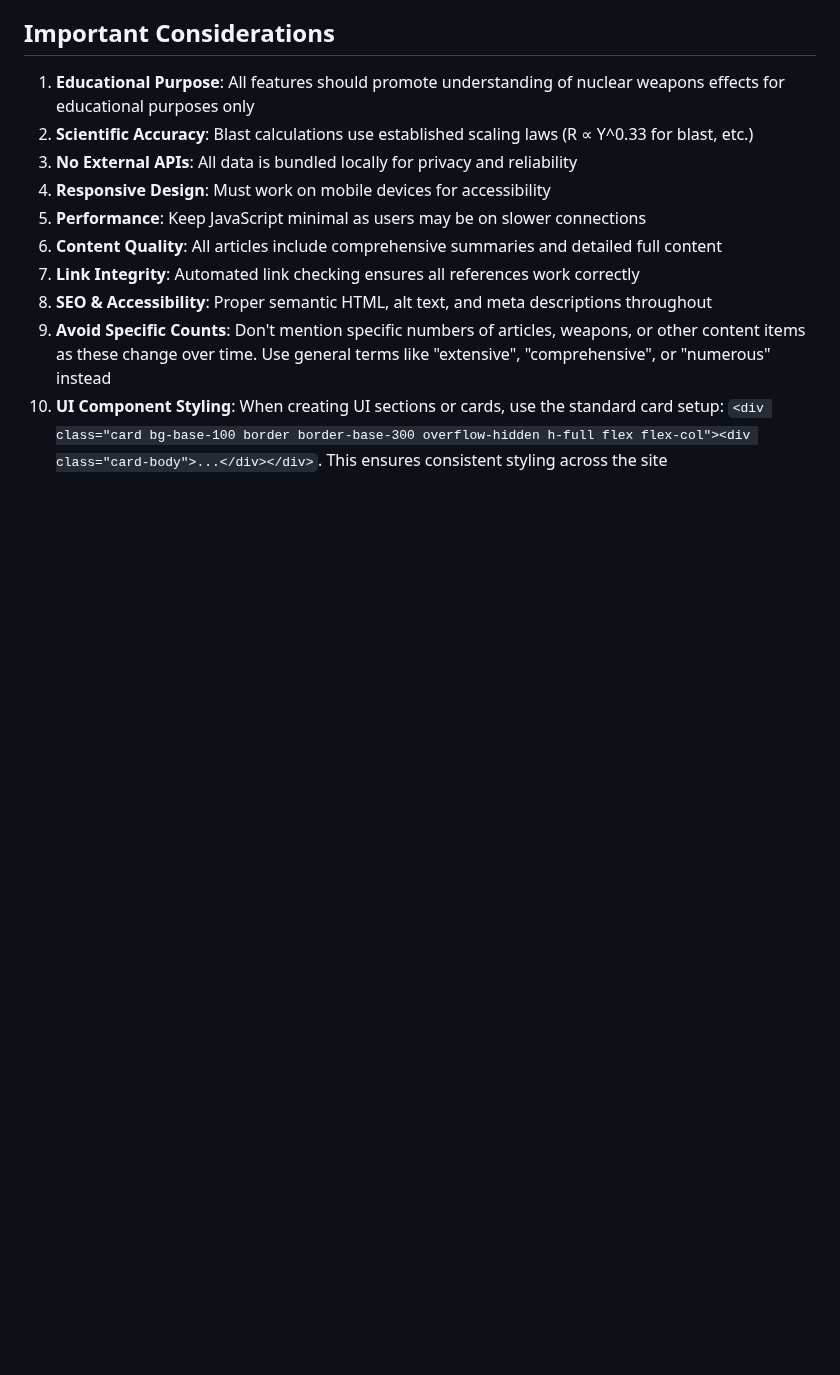
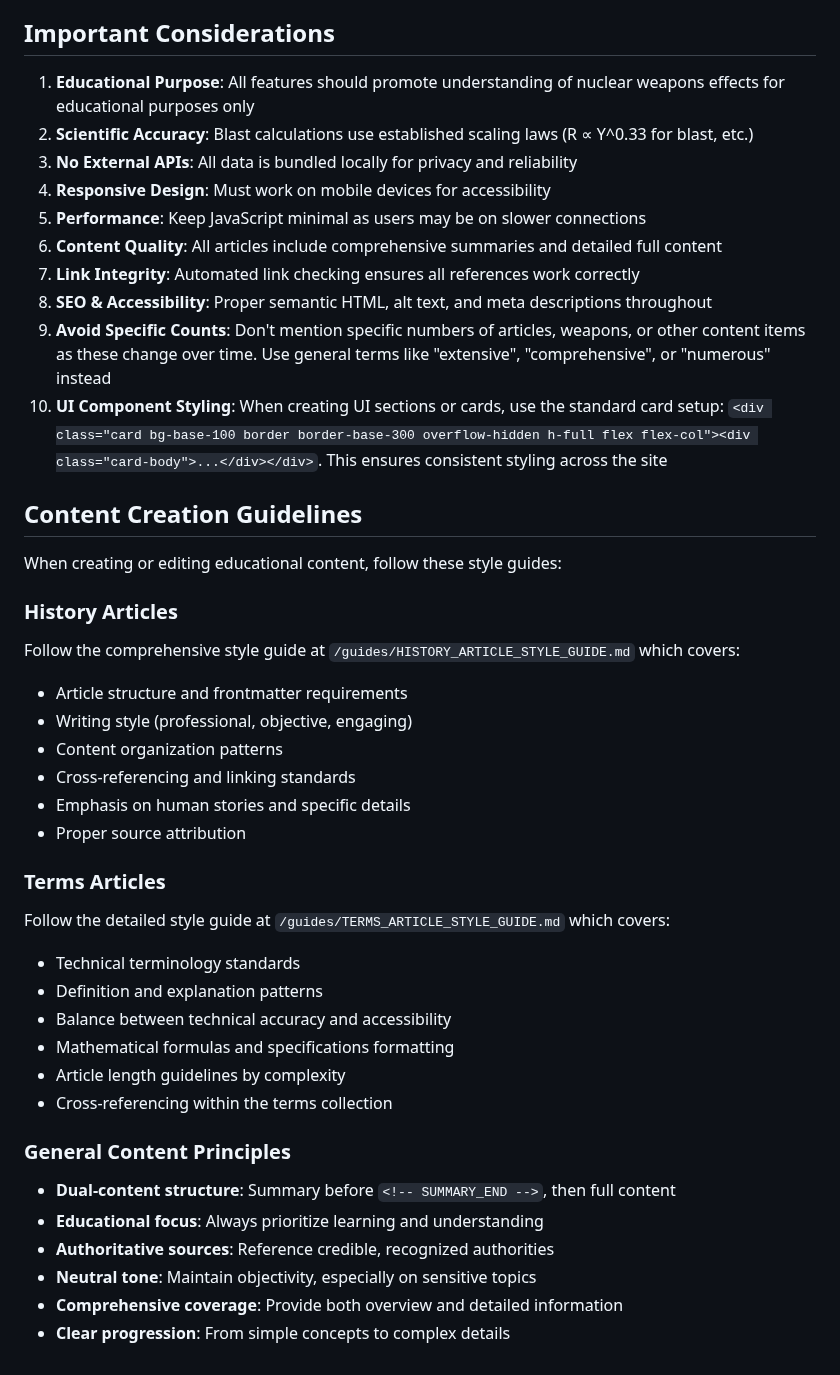
Before and after one commit to nuclearblastsimulator/nuclear-blast-simulator, a Markdown page: CLAUDE.md, the part around the change. GitHub-like rendering; blank space fills up the shorter version.

Commit message:
Add terms guide

```diff
--- a/CLAUDE.md
+++ b/CLAUDE.md
@@ -110,3 +110,33 @@ The blast simulator (`/public/assets/js/app.js`) implements:
 8. **SEO & Accessibility**: Proper semantic HTML, alt text, and meta descriptions throughout
 9. **Avoid Specific Counts**: Don't mention specific numbers of articles, weapons, or other content items as these change over time. Use general terms like "extensive", "comprehensive", or "numerous" instead
 10. **UI Component Styling**: When creating UI sections or cards, use the standard card setup: `<div class="card bg-base-100 border border-base-300 overflow-hidden h-full flex flex-col"><div class="card-body">...</div></div>`. This ensures consistent styling across the site
+
+## Content Creation Guidelines
+
+When creating or editing educational content, follow these style guides:
+
+### History Articles
+Follow the comprehensive style guide at `/guides/HISTORY_ARTICLE_STYLE_GUIDE.md` which covers:
+- Article structure and frontmatter requirements
+- Writing style (professional, objective, engaging)
+- Content organization patterns
+- Cross-referencing and linking standards
+- Emphasis on human stories and specific details
+- Proper source attribution
+
+### Terms Articles
+Follow the detailed style guide at `/guides/TERMS_ARTICLE_STYLE_GUIDE.md` which covers:
+- Technical terminology standards
+- Definition and explanation patterns
+- Balance between technical accuracy and accessibility
+- Mathematical formulas and specifications formatting
+- Article length guidelines by complexity
+- Cross-referencing within the terms collection
+
+### General Content Principles
+- **Dual-content structure**: Summary before `<!-- SUMMARY_END -->`, then full content
+- **Educational focus**: Always prioritize learning and understanding
+- **Authoritative sources**: Reference credible, recognized authorities
+- **Neutral tone**: Maintain objectivity, especially on sensitive topics
+- **Comprehensive coverage**: Provide both overview and detailed information
+- **Clear progression**: From simple concepts to complex details
```
Also changed, not shown: guides/TERMS_ARTICLE_STYLE_GUIDE.md (added, +232 -0 lines).
